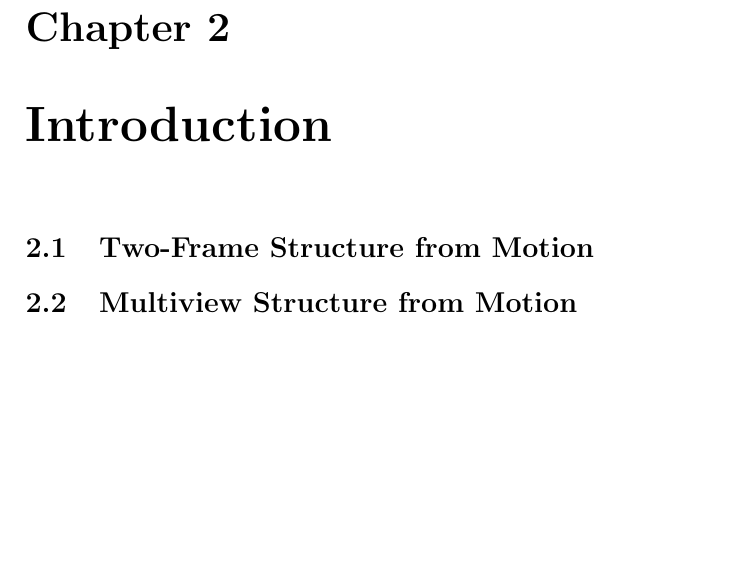
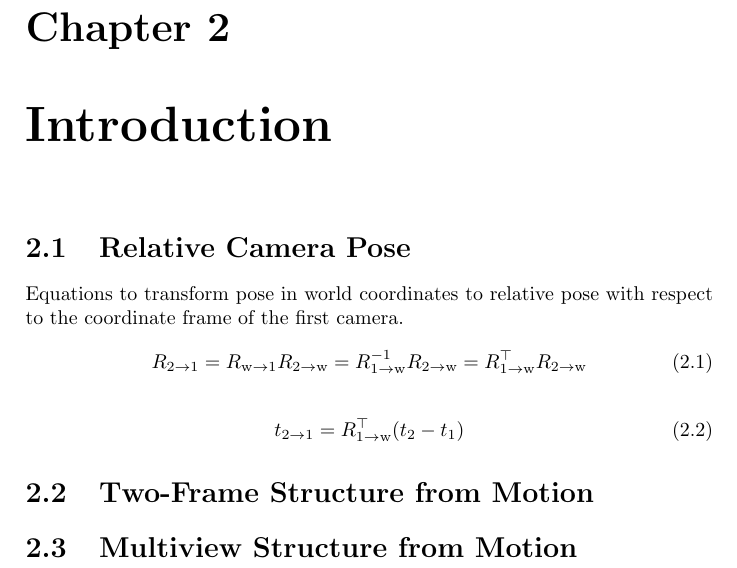
Before and after one commit to awaelchli/master-thesis, a LaTeX thesis (Document/main.tex, which reads Document/Chapters/Introduction.tex): part of page 12 of 18, cut so that both start at the same text, the shorter picture padded with empty space. Compiled offline with pdfLaTeX.

Commit message:
notes on relative pose

```diff
--- a/Document/Chapters/Introduction.tex
+++ b/Document/Chapters/Introduction.tex
@@ -1,4 +1,16 @@
 \chapter{Introduction}
+
+	\section{Relative Camera Pose}
+		Equations to transform pose in world coordinates to relative pose with respect to the coordinate frame of the first camera.
+		\begin{equation}
+			R_{2 \rightarrow 1} = R_{\text{w} \rightarrow 1} R_{2 \rightarrow \text{w}}
+								= R_{1 \rightarrow \text{w}}^{-1} R_{2 \rightarrow \text{w}}
+								= R_{1 \rightarrow \text{w}}^{\top} R_{2 \rightarrow \text{w}}
+		\end{equation}
+
+		\begin{equation}
+			t_{2 \rightarrow 1} = R_{1 \rightarrow \text{w}}^{\top} (t_2 - t_1)
+		\end{equation}
 
 	\section{Two-Frame Structure from Motion}
 
```
Also changed, not shown: Document/main.pdf.
